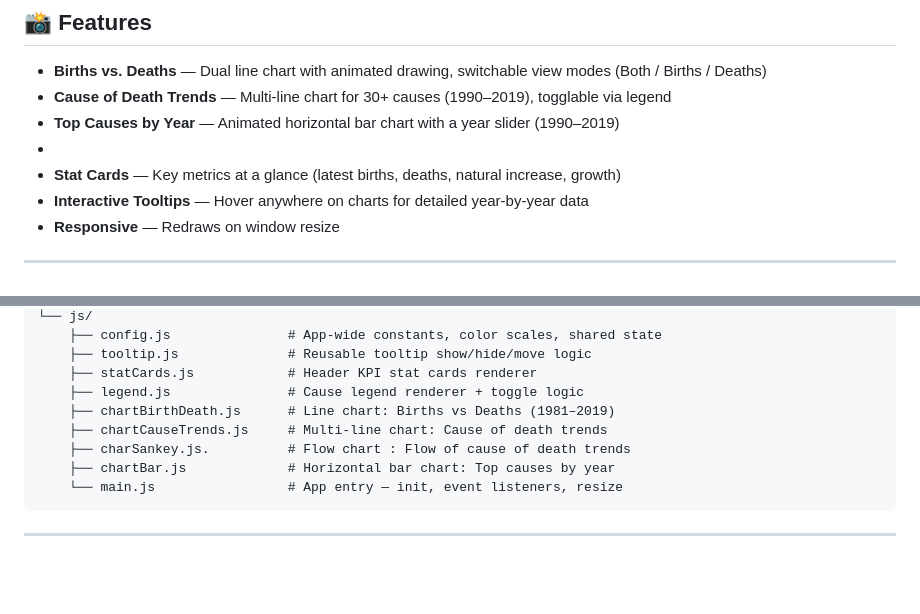
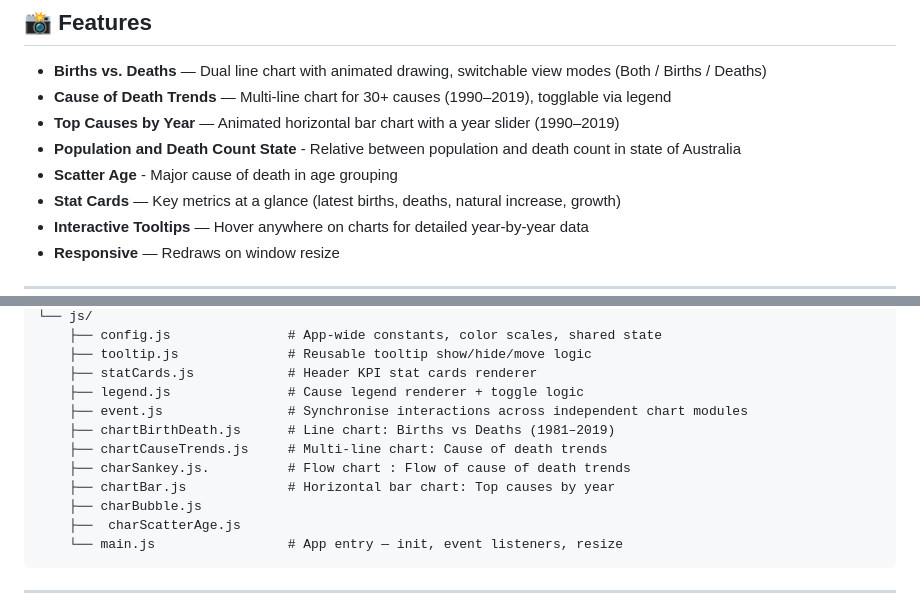
Before and after one commit to helenlee00/Astralian-Cause-of-Death, a Markdown page: README.md, 2 parts joined by grey strips. GitHub-like rendering; blank space fills up the shorter version.

Commit message:
Update README with new chart features and files

````diff
--- a/README.md
+++ b/README.md
@@ -10,7 +10,8 @@ An interactive data visualization dashboard built with **D3.js v7** exploring Au
 - **Births vs. Deaths** — Dual line chart with animated drawing, switchable view modes (Both / Births / Deaths)
 - **Cause of Death Trends** — Multi-line chart for 30+ causes (1990–2019), togglable via legend
 - **Top Causes by Year** — Animated horizontal bar chart with a year slider (1990–2019)
--
+- **Population and Death Count State** - Relative between population and death count in state of Australia
+- **Scatter Age** - Major cause of death in age grouping
 - **Stat Cards** — Key metrics at a glance (latest births, deaths, natural increase, growth)
 - **Interactive Tooltips** — Hover anywhere on charts for detailed year-by-year data
 - **Responsive** — Redraws on window resize
@@ -36,10 +37,13 @@ DSDV_PROJECT/
     ├── tooltip.js              # Reusable tooltip show/hide/move logic
     ├── statCards.js            # Header KPI stat cards renderer
     ├── legend.js               # Cause legend renderer + toggle logic
+    ├── event.js                # Synchronise interactions across independent chart modules
     ├── chartBirthDeath.js      # Line chart: Births vs Deaths (1981–2019)
     ├── chartCauseTrends.js     # Multi-line chart: Cause of death trends
     ├── charSankey.js.          # Flow chart : Flow of cause of death trends
     ├── chartBar.js             # Horizontal bar chart: Top causes by year
+    ├── charBubble.js
+    ├──  charScatterAge.js
     └── main.js                 # App entry — init, event listeners, resize
 ```
 
````
